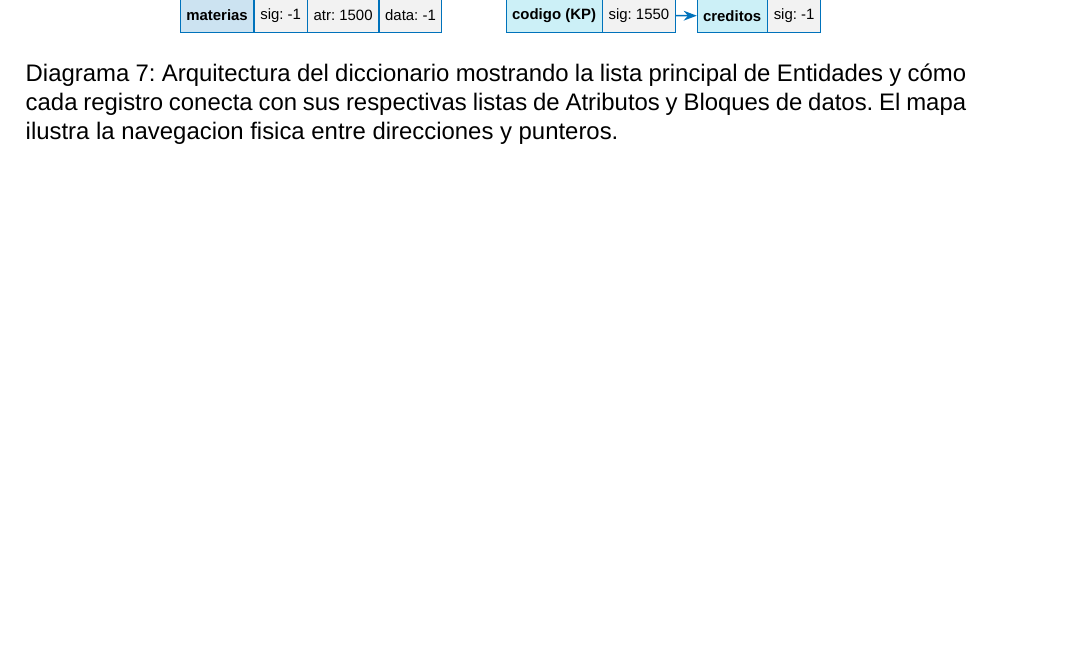
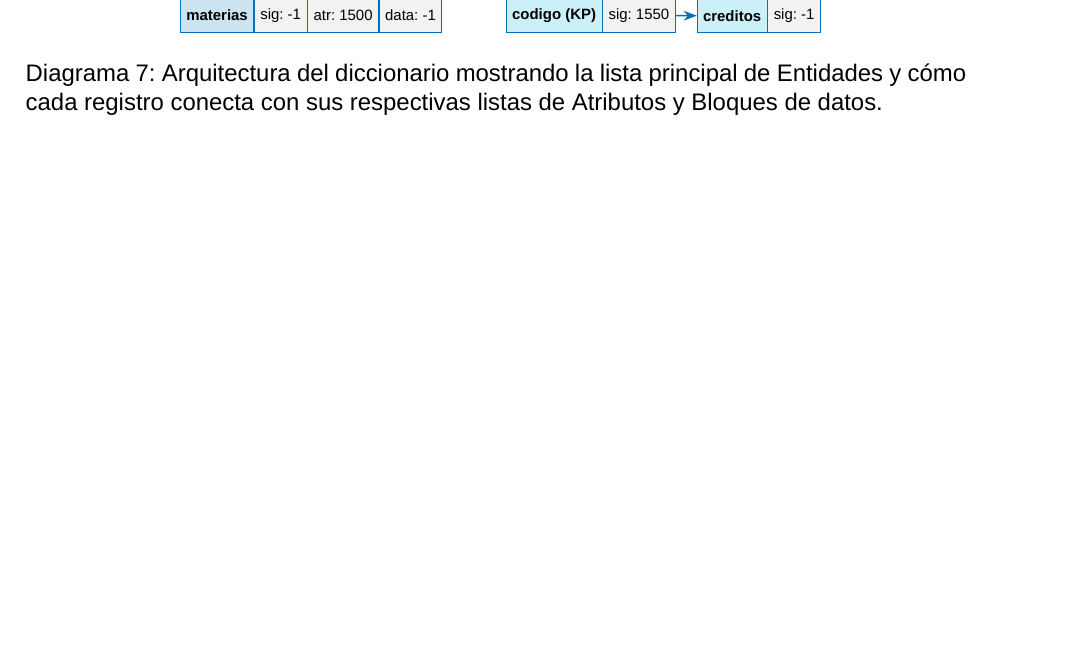
Before and after one commit to Altem1/LP, a LaTeX document (LP.tex): part of page 21 of 25, cut so that both start at the same text, the shorter picture padded with empty space. Compiled offline with XeLaTeX; a missing font is replaced by an installed copy or a similar font.

Commit message:
docs: simplify caption for dictionary architecture diagram in LP.tex

```diff
--- a/LP.tex
+++ b/LP.tex
@@ -1230,7 +1230,7 @@ primer elemento.
 \draw[arrow] (a3_1_sig.east) -- (a3_2_nom.west);
 
 \end{tikzpicture}
-\caption{Arquitectura del diccionario mostrando la lista principal de Entidades y cómo cada registro conecta con sus respectivas listas de Atributos y Bloques de datos. El mapa ilustra la navegacion fisica entre direcciones y punteros.}
+\caption{Arquitectura del diccionario mostrando la lista principal de Entidades y cómo cada registro conecta con sus respectivas listas de Atributos y Bloques de datos.}
 \label{fig:diagrama_principal}
 \addcontentsline{toc}{subsection}{Arquitectura del Diccionario}
 \end{figure}
```
Also changed, not shown: LP.pdf.
